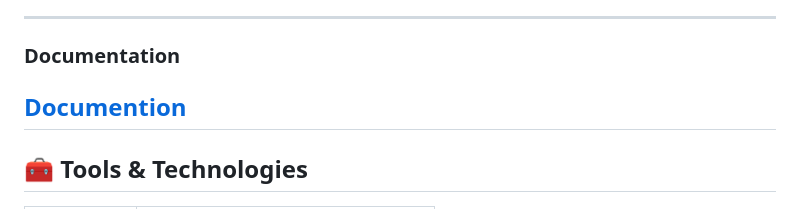
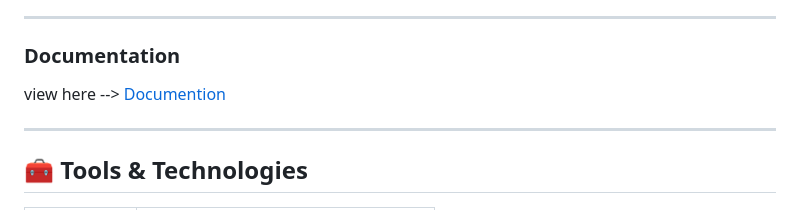
Before and after one commit to GhanshyamRamole/Jenkins-Free-Style-Project, a Markdown page: README.md, the part around the change. GitHub-like rendering.

```diff
--- a/README.md
+++ b/README.md
@@ -8,7 +8,9 @@ The goal of this project is to design and implement a fully automated CI/CD pipe
 
 ---
 ### Documentation
-[Documention](https://www.linkedin.com/posts/ghanshyamramole_jenkins-freestyle-project-activity-7343157776900132865-cXBW?utm_source=share&utm_medium=member_desktop&rcm=ACoAADP7oEkBhsuBr4OLIie9RTcVjFIYP93znAg)
+
+view here --> [Documention](https://www.linkedin.com/posts/ghanshyamramole_jenkins-freestyle-project-activity-7343157776900132865-cXBW?utm_source=share&utm_medium=member_desktop&rcm=ACoAADP7oEkBhsuBr4OLIie9RTcVjFIYP93znAg)
+
 ---
 
 ## 🧰 Tools & Technologies
```
